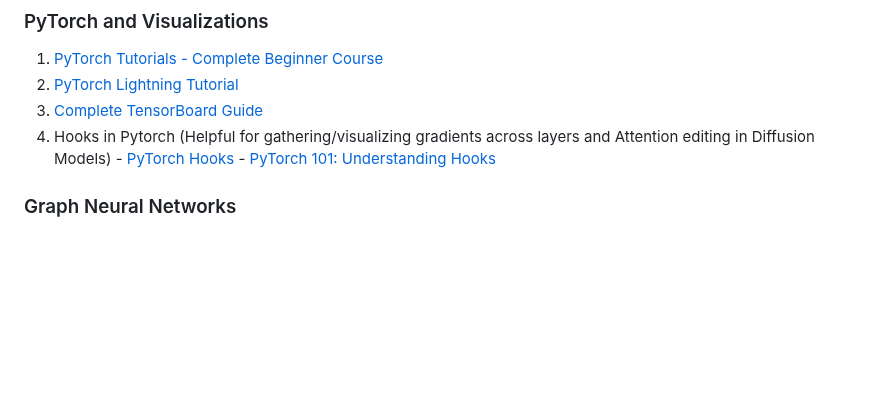
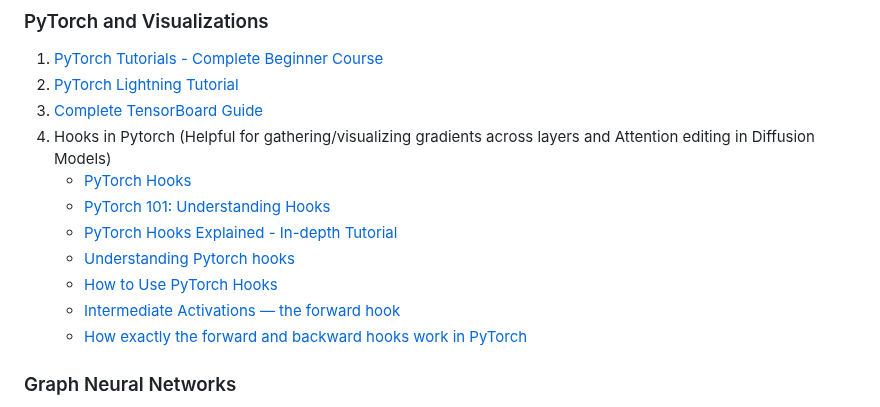
Before and after one commit to SoumyaratnaDebnath/Byte-by-Byte-Vision, a Markdown page: README.md, the part around the change. Drawn GitHub-style; blank space fills up the shorter version.

```diff
--- a/README.md
+++ b/README.md
@@ -27,9 +27,13 @@ Welcome to Byte-by-Byte Vision, your go-to platform for high-quality, curated re
   2. [PyTorch Lightning Tutorial](https://youtube.com/playlist?list=PLhhyoLH6IjfyL740PTuXef4TstxAK6nGP&si=ew27ODqjWKA1M1nz)
   3. [Complete TensorBoard Guide](https://youtu.be/k7KfYXXrOj0?si=uWwhut7UsE3KXl0G)
   4. Hooks in Pytorch (Helpful for gathering/visualizing gradients across layers and Attention editing in Diffusion Models)
-    - [PyTorch Hooks](https://medium.com/analytics-vidhya/pytorch-hooks-5909c7636fb)
-    - [PyTorch 101: Understanding Hooks](https://www.digitalocean.com/community/tutorials/pytorch-hooks-gradient-clipping-debugging)
-
+     - [PyTorch Hooks](https://medium.com/analytics-vidhya/pytorch-hooks-5909c7636fb)
+     - [PyTorch 101: Understanding Hooks](https://www.digitalocean.com/community/tutorials/pytorch-hooks-gradient-clipping-debugging)
+     - [PyTorch Hooks Explained - In-depth Tutorial](https://www.youtube.com/watch?v=syLFCVYua6Q&ab_channel=ElliotWaite)
+     - [Understanding Pytorch hooks](https://www.kaggle.com/code/sironghuang/understanding-pytorch-hooks)
+     - [How to Use PyTorch Hooks](https://medium.com/the-dl/how-to-use-pytorch-hooks-5041d777f904)
+     - [Intermediate Activations — the forward hook](https://web.stanford.edu/~nanbhas/blog/forward-hooks-pytorch/)
+     - [How exactly the forward and backward hooks work in PyTorch](https://stackoverflow.com/questions/78279823/how-exactly-the-forward-and-backward-hooks-work-in-pytorch)
 
 ### Graph Neural Networks
   1. [Graph Neural Networks - DeepFindr](https://youtube.com/playlist?list=PLV8yxwGOxvvoNkzPfCx2i8an--Tkt7O8Z&si=VBMF5Zl8v-LJ-71k)
```
